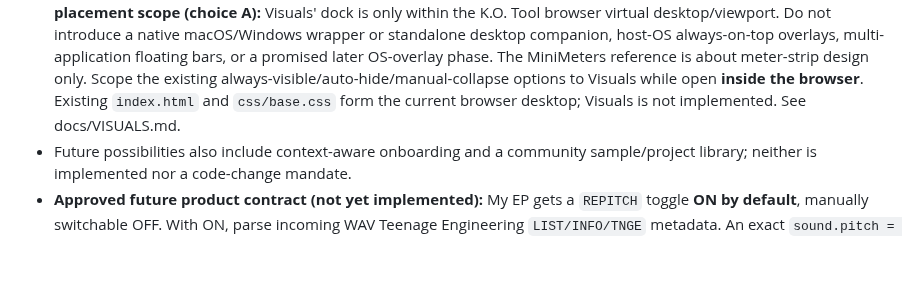
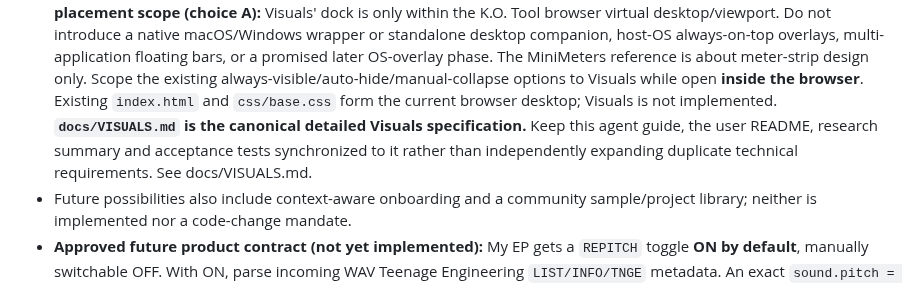
Before and after one commit to Zatumanen/Ko-tool, a Markdown page: AGENTS.md, the part around the change. Drawn GitHub-style; blank space fills up the shorter version.

Commit message:
docs(agents): identify canonical Visuals specification

```diff
--- a/AGENTS.md
+++ b/AGENTS.md
@@ -582,7 +582,11 @@ to this project. **Do not replace the stack or copy the template architecture.**
   the existing always-visible/auto-hide/manual-collapse options to Visuals
   while open **inside the browser**. Existing `index.html` and
   `css/base.css` form the current browser desktop; Visuals is not
-  implemented. See docs/VISUALS.md.
+  implemented. **`docs/VISUALS.md` is the canonical detailed Visuals
+  specification.** Keep this agent guide, the user README, research
+  summary and acceptance tests synchronized to it rather than
+  independently expanding duplicate technical requirements. See
+  docs/VISUALS.md.
 - Future possibilities also include context-aware onboarding and a community
   sample/project library; neither is implemented nor a code-change mandate.
 - **Approved future product contract (not yet implemented):** My EP gets a
```
